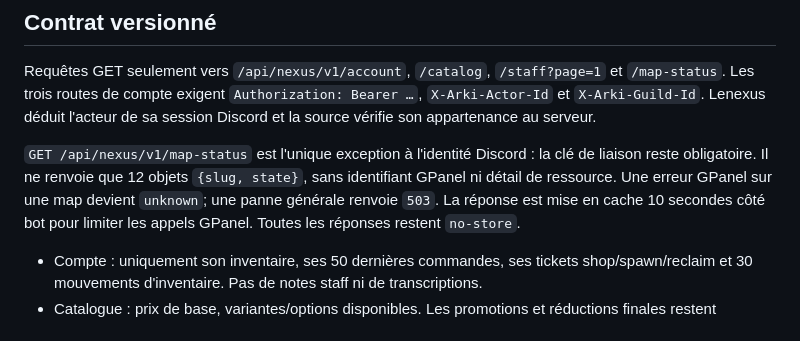
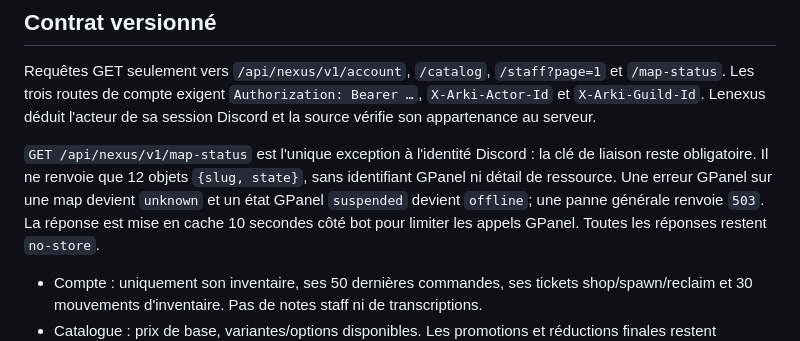
Before and after one commit to MamsFamily/Arki_Family_Bot, a Markdown page: nexus-bridge/README.md, the part around the change. GitHub-like rendering.

Commit message:
Document suspended GPanel state as offline

```diff
--- a/nexus-bridge/README.md
+++ b/nexus-bridge/README.md
@@ -38,7 +38,7 @@ vérifie son appartenance au serveur.
 `GET /api/nexus/v1/map-status` est l'unique exception à l'identité Discord : la
 clé de liaison reste obligatoire. Il ne renvoie que 12 objets `{slug, state}`,
 sans identifiant GPanel ni détail de ressource. Une erreur GPanel sur une map
-devient `unknown`; une panne générale renvoie `503`. La réponse est mise en cache
+devient `unknown` et un état GPanel `suspended` devient `offline`; une panne générale renvoie `503`. La réponse est mise en cache
 10 secondes côté bot pour limiter les appels GPanel. Toutes les réponses restent
 `no-store`.
 
```
